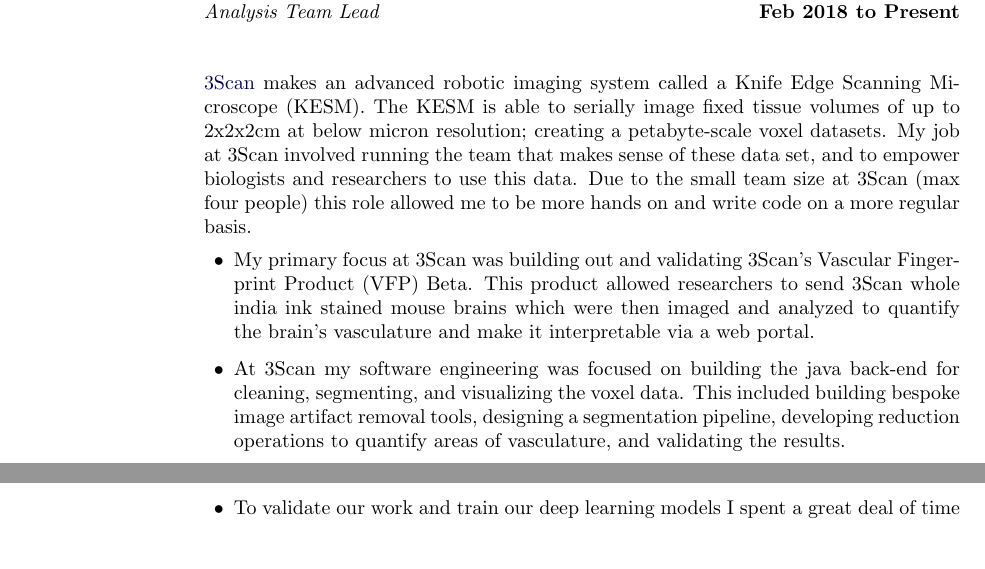
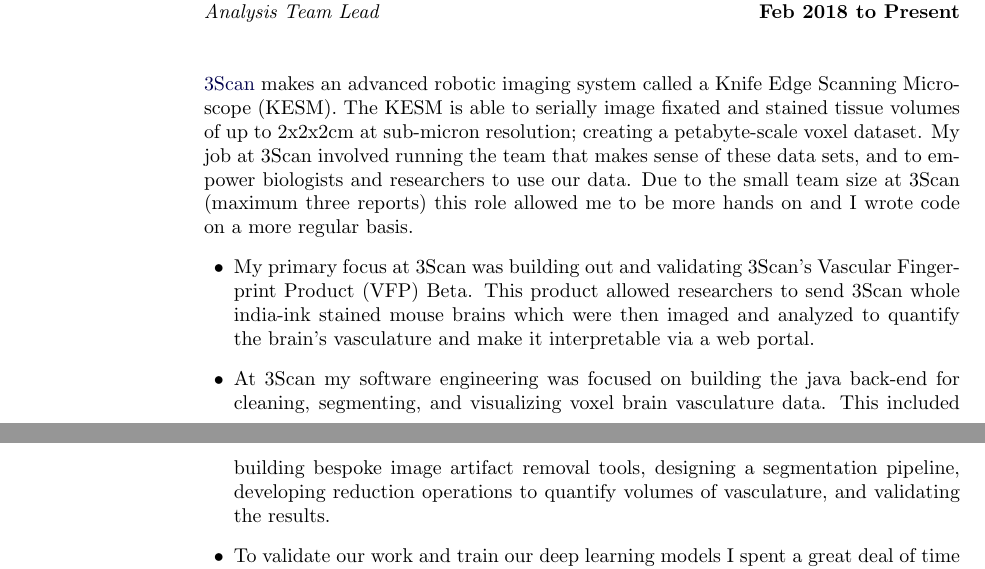
Before and after one commit to kscottz/resume, a LaTeX CV (KatherineScottCV.tex): two parts of pages 1 and 2 of 9, joined at a grey line, cut so that both start at the same text, the shorter picture padded with empty space. Compiled offline with pdfLaTeX.

Commit message:
Fixing spelling adding links.

```diff
--- a/KatherineScottCV.tex
+++ b/KatherineScottCV.tex
@@ -254,11 +254,11 @@
 
 \blankline
 
-\href{http://www.3can.com}{3Scan} makes an advanced robotic imaging system called a Knife Edge Scanning Microscope (KESM). The KESM is able to serially image fixed tissue volumes of up to 2x2x2cm at below micron resolution; creating a petabyte-scale voxel datasets. My job at 3Scan involved running the team that makes sense of these data set, and to empower biologists and researchers to use this data. Due to the small team size at 3Scan (max four people) this role allowed me to be more hands on and write code on a more regular basis.
+\href{http://www.3can.com}{3Scan} makes an advanced robotic imaging system called a Knife Edge Scanning Microscope (KESM). The KESM is able to serially image fixated and stained tissue volumes of up to 2x2x2cm at sub-micron resolution; creating a petabyte-scale voxel dataset. My job at 3Scan involved running the team that makes sense of these data sets, and to empower biologists and researchers to use our data. Due to the small team size at 3Scan (maximum three reports) this role allowed me to be more hands on and I wrote code on a more regular basis.
 \begin{outerlist}
-\item My primary focus at 3Scan was building out and validating 3Scan's Vascular Fingerprint Product (VFP) Beta. This product allowed researchers to send 3Scan whole india ink stained mouse brains which were then imaged and analyzed to quantify the brain's vasculature and make it interpretable via a web portal.
-\item At 3Scan my software engineering was focused on building the java back-end for cleaning, segmenting, and visualizing the voxel data. This included building bespoke image artifact removal tools, designing a segmentation pipeline, developing reduction operations to quantify areas of vasculature, and validating the results.
-\item To validate our work and train our deep learning models I spent a great deal of time working with our in-house pathologist to create a baseline dataset and then training crowd labor to replicate the annotation results. These painstakingly annotated images were then used to develop both traditional image processing and deep learning based approaches for detecting tissue, removing imaging artifact, and segmenting vasculature. A good summary of this work can be found in \href{https://github.com/osbd/osbd-2018/raw/master/proceedings/S09204_4274.pdf}{this paper}.
+\item My primary focus at 3Scan was building out and validating 3Scan's Vascular Fingerprint Product (VFP) Beta. This product allowed researchers to send 3Scan whole india-ink stained mouse brains which were then imaged and analyzed to quantify the brain's vasculature and make it interpretable via a web portal.
+\item At 3Scan my software engineering was focused on building the java back-end for cleaning, segmenting, and visualizing voxel brain vasculature data. This included building bespoke image artifact removal tools, designing a segmentation pipeline, developing reduction operations to quantify volumes of vasculature, and validating the results.
+\item To validate our work and train our deep learning models I spent a great deal of time working with our in-house pathologist to create a \href{http://www.3scan.com/open-data/}{baseline dataset} and then training crowd labor to replicate the annotation results. These painstakingly annotated images were then used to develop both traditional image processing and deep learning based approaches for detecting tissue, removing imaging artifact, and segmenting vasculature. A good summary of this work can be found in \href{https://github.com/osbd/osbd-2018/raw/master/proceedings/S09204_4274.pdf}{this paper}.
 \end{outerlist}
 \blankline
 \newline
```
Also changed, not shown: KatherineScottCV.pdf, KatherineScottCVSmall.pdf.
